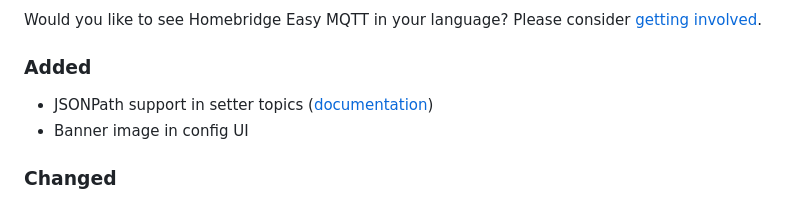
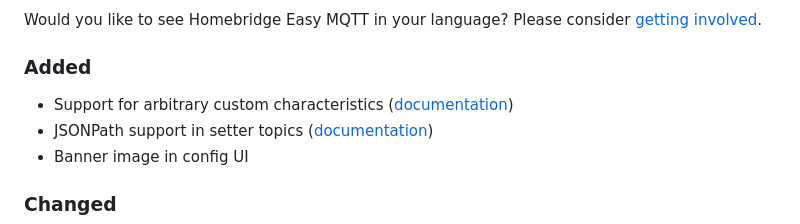
Before and after one commit to mpatfield/homebridge-easy-mqtt, a Markdown page: CHANGELOG.md, the part around the change. GitHub-like rendering.

```diff
--- a/CHANGELOG.md
+++ b/CHANGELOG.md
@@ -9,6 +9,7 @@ All notable changes to homebridge-dummy will be documented in this file.
 Would you like to see Homebridge Easy MQTT in your language? Please consider [getting involved](https://github.com/mpatfield/homebridge-easy-mqtt/issues/4).
 
 ### Added
+- Support for arbitrary custom characteristics ([documentation](https://github.com/mpatfield/homebridge-easy-mqtt#customcharacteristics))
 - JSONPath support in setter topics ([documentation](https://github.com/mpatfield/homebridge-easy-mqtt#jsonpaths))
 - Banner image in config UI
 
```
Also changed, not shown: README.md (+36 -1 lines), img/screenshot_1.png (added), 6 other files.
